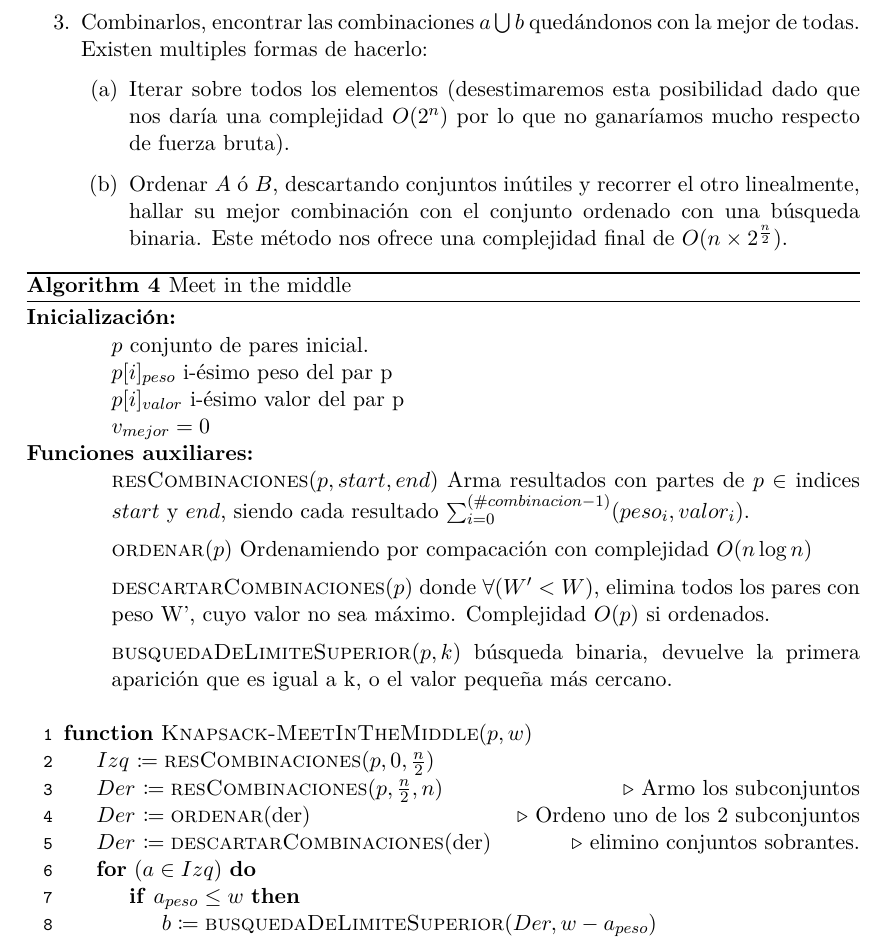
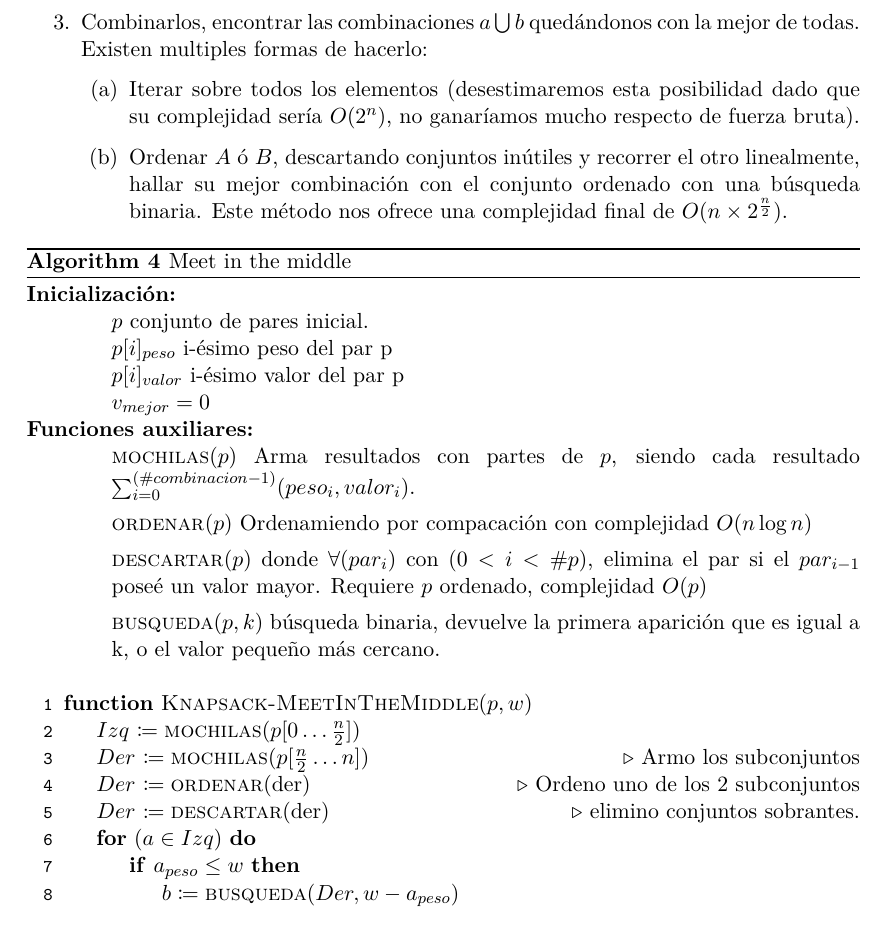
Before and after one commit to iglosiggio/algo3-tp1, a LaTeX document (mochila.tex): part of page 5 of 9, cut so that both start at the same text. Compiled offline with pdfLaTeX.

Commit message:
mochila.tex: modificaciones en mitm

```diff
--- a/mochila.tex
+++ b/mochila.tex
@@ -362,8 +362,7 @@ mejor de todas. Existen multiples formas de hacerlo:
 
 \begin{enumerate}
 	\item Iterar sobre todos los elementos (desestimaremos esta posibilidad
-	dado que nos daría una complejidad $O(2^n)$ por lo que no ganaríamos
-	mucho respecto de fuerza bruta).
+	dado que su complejidad sería $O(2^n)$, no ganaríamos mucho respecto de fuerza bruta).
 
 	\item Ordenar $A$ ó $B$, descartando conjuntos inútiles y recorrer el otro linealmente, hallar su mejor combinación con el conjunto ordenado con una búsqueda binaria. Este método nos ofrece una complejidad final de
 	$O(n \times 2^{\frac{n}{2}})$.
@@ -382,30 +381,30 @@ mejor de todas. Existen multiples formas de hacerlo:
 \end{itemize}
 \item[\textbf{Funciones auxiliares:}]
 \item[] \begin{itemize}
-	\setlength\itemsep{0.5em}
-	\item[] \Call{resCombinaciones}{$p, start, end$} Arma resultados con partes de $p \in $ indices $start$ y $end$, siendo cada resultado $\sum_{i = 0}^{(\#combinacion -1)} (peso_i, valor_i)$.
+	\setlength\itemsep{0.4em}
+	\item[] \Call{mochilas}{$p$} Arma resultados con partes de $p$, siendo cada resultado $\sum_{i = 0}^{(\#combinacion -1)} (peso_i, valor_i)$.
 
 	\item[] \Call{ordenar}{$p$} Ordenamiendo por compacación con
 	complejidad $O(n\log n)$
 
-	\item[] \Call{descartarCombinaciones}{$p$} donde $\forall (W' < W$), elimina todos los pares con peso W', cuyo valor no sea máximo. Complejidad $O(p)$ si ordenados.
+	\item[] \Call{descartar}{$p$} donde $\forall (par_i)$ con $(0 < i < \#p)$, elimina el par si el $par_{i-1}$ poseé un valor mayor. Requiere $p$ ordenado, complejidad $O(p)$
 
-	\item[] \Call{busquedaDeLimiteSuperior}{$p, k$} búsqueda binaria, devuelve la primera aparición que es igual a k, o el valor pequeña más cercano.
+	\item[] \Call{busqueda}{$p, k$} búsqueda binaria, devuelve la primera aparición que es igual a k, o el valor pequeño más cercano.
 \end{itemize}
 \Statex
 \Function{Knapsack-MeetInTheMiddle}{$p, w$}
-\State $Izq$ $\is \Call{resCombinaciones}{p, 0, \frac{n}{2}}$
-\State $Der$ $\is \Call{resCombinaciones}{p, \frac{n}{2}, n}$
+\State $Izq$ $\is \Call{mochilas}{p[0\dots \frac{n}{2}]}$
+\State $Der$ $\is \Call{mochilas}{p[\frac{n}{2}\dots n]}$
 \Comment Armo los subconjuntos
 
 \State $Der$ $\is \Call{ordenar}{\text{der}}$
 \Comment Ordeno uno de los 2 subconjuntos
-\State $Der$ $\is \Call{descartarCombinaciones}{\text{der}}$
+\State $Der$ $\is \Call{descartar}{\text{der}}$
 \Comment elimino conjuntos sobrantes.
 
 \For{$(a \in Izq)$}
 	\If{$a_{peso} \leq w$}
-	\State $b \is \Call{busquedaDeLimiteSuperior}{Der, w - a_{peso}}$
+	\State $b \is \Call{busqueda}{Der, w - a_{peso}}$
 		\If{$a_{peso} + b_{peso} > v_{mejor}$}
 			\State  $v_{mejor} \is a_{peso} + b_{peso} > $
 		\EndIf
```
